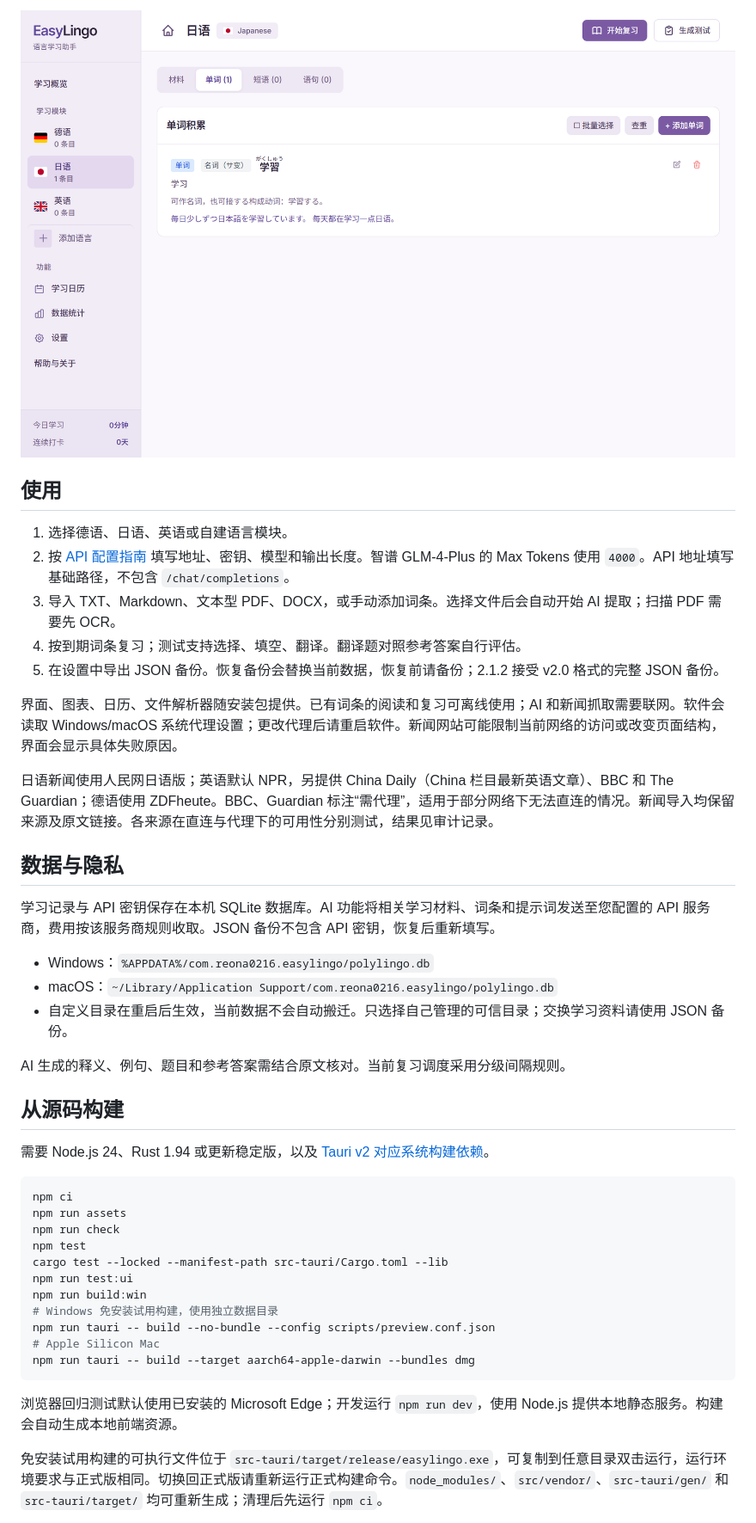
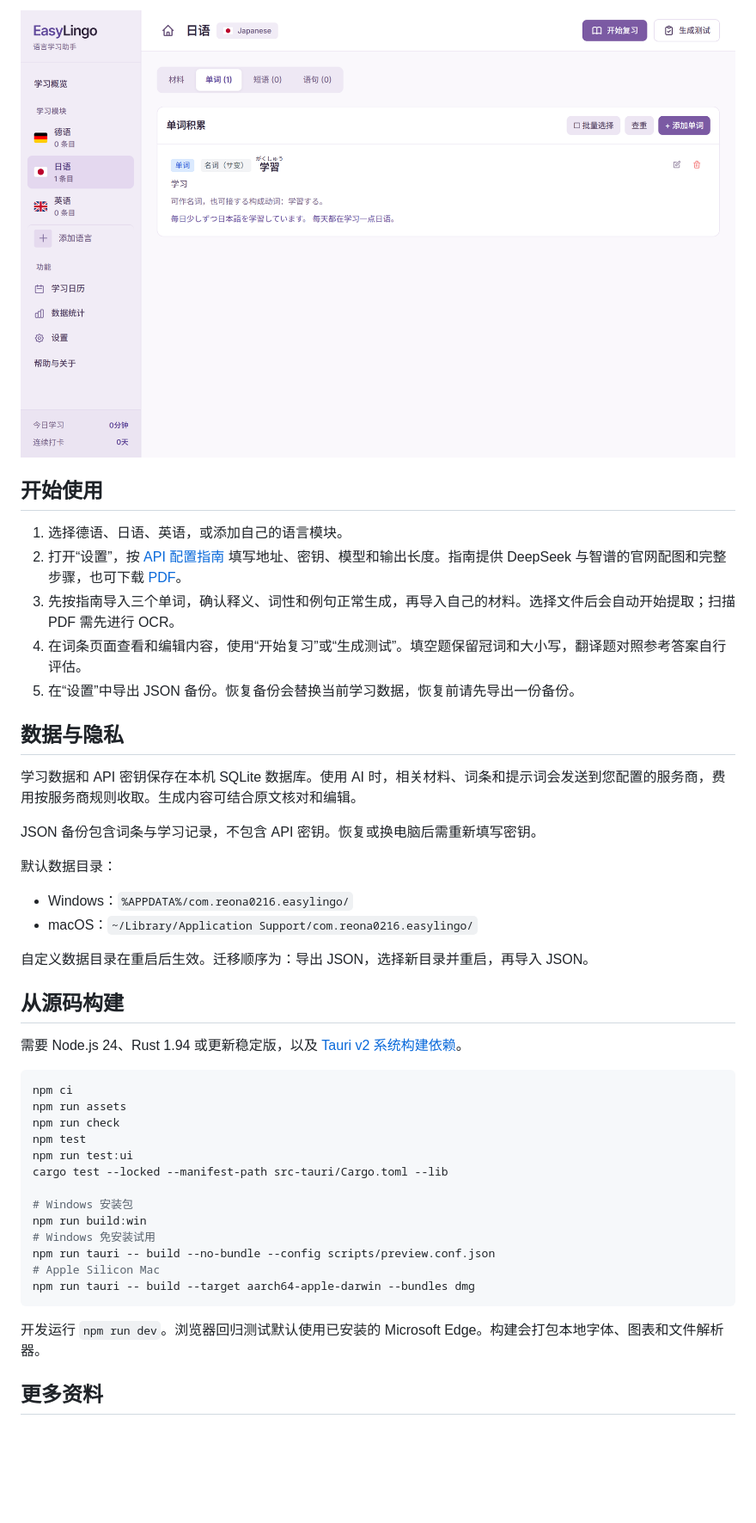
Before and after one commit to ReoNa0216/EasyLingo, a Markdown page: README.md, the part around one of its changes. Shown at 86% size. GitHub-like rendering; blank space fills up the shorter version.

Commit message:
Simplify README and refresh screenshot URLs for the submission release [skip ci]

````diff
--- a/README.md
+++ b/README.md
@@ -27,47 +35,48 @@
 
-![日语词条、名词（サ变）标注与注音](docs/images/japanese.png)
+![日语词条：名词（サ变）与读音标注](docs/images/japanese-2.1.2.png)
 
-## 使用
+## 开始使用
 
-1. 选择德语、日语、英语或自建语言模块。
-2. 按 [API 配置指南](docs/api-configuration.md) 填写地址、密钥、模型和输出长度。智谱 GLM-4-Plus 的 Max Tokens 使用 `4000`。API 地址填写基础路径，不包含 `/chat/completions`。
-3. 导入 TXT、Markdown、文本型 PDF、DOCX，或手动添加词条。选择文件后会自动开始 AI 提取；扫描 PDF 需要先 OCR。
-4. 按到期词条复习；测试支持选择、填空、翻译。翻译题对照参考答案自行评估。
-5. 在设置中导出 JSON 备份。恢复备份会替换当前数据，恢复前请备份；2.1.2 接受 v2.0 格式的完整 JSON 备份。
-
-界面、图表、日历、文件解析器随安装包提供。已有词条的阅读和复习可离线使用；AI 和新闻抓取需要联网。软件会读取 Windows/macOS 系统代理设置；更改代理后请重启软件。新闻网站可能限制当前网络的访问或改变页面结构，界面会显示具体失败原因。
-
-日语新闻使用人民网日语版；英语默认 NPR，另提供 China Daily（China 栏目最新英语文章）、BBC 和 The Guardian；德语使用 ZDFheute。BBC、Guardian 标注“需代理”，适用于部分网络下无法直连的情况。新闻导入均保留来源及原文链接。各来源在直连与代理下的可用性分别测试，结果见审计记录。
+1. 选择德语、日语、英语，或添加自己的语言模块。
+2. 打开“设置”，按 [API 配置指南](docs/api-configuration.md) 填写地址、密钥、模型和输出长度。指南提供 DeepSeek 与智谱的官网配图和完整步骤，也可下载 [PDF](API_configuration.pdf)。
+3. 先按指南导入三个单词，确认释义、词性和例句正常生成，再导入自己的材料。选择文件后会自动开始提取；扫描 PDF 需先进行 OCR。
+4. 在词条页面查看和编辑内容，使用“开始复习”或“生成测试”。填空题保留冠词和大小写，翻译题对照参考答案自行评估。
+5. 在“设置”中导出 JSON 备份。恢复备份会替换当前学习数据，恢复前请先导出一份备份。
 
 ## 数据与隐私
 
-学习记录与 API 密钥保存在本机 SQLite 数据库。AI 功能将相关学习材料、词条和提示词发送至您配置的 API 服务商，费用按该服务商规则收取。JSON 备份不包含 API 密钥，恢复后重新填写。
+学习数据和 API 密钥保存在本机 SQLite 数据库。使用 AI 时，相关材料、词条和提示词会发送到您配置的服务商，费用按服务商规则收取。生成内容可结合原文核对和编辑。
 
-- Windows：`%APPDATA%/com.reona0216.easylingo/polylingo.db`
-- macOS：`~/Library/Application Support/com.reona0216.easylingo/polylingo.db`
-- 自定义目录在重启后生效，当前数据不会自动搬迁。只选择自己管理的可信目录；交换学习资料请使用 JSON 备份。
+JSON 备份包含词条与学习记录，不包含 API 密钥。恢复或换电脑后需重新填写密钥。
 
-AI 生成的释义、例句、题目和参考答案需结合原文核对。当前复习调度采用分级间隔规则。
+默认数据目录：
+
+- Windows：`%APPDATA%/com.reona0216.easylingo/`
+- macOS：`~/Library/Application Support/com.reona0216.easylingo/`
+
+自定义数据目录在重启后生效。迁移顺序为：导出 JSON，选择新目录并重启，再导入 JSON。
 
 ## 从源码构建
 
-需要 Node.js 24、Rust 1.94 或更新稳定版，以及 [Tauri v2 对应系统构建依赖](https://v2.tauri.app/start/prerequisites/)。
+需要 Node.js 24、Rust 1.94 或更新稳定版，以及 [Tauri v2 系统构建依赖](https://v2.tauri.app/start/prerequisites/)。
 
 ```sh
 npm ci
 npm run assets
 npm run check
 npm test
+npm run test:ui
 cargo test --locked --manifest-path src-tauri/Cargo.toml --lib
-npm run test:ui
+
+# Windows 安装包
 npm run build:win
-# Windows 免安装试用构建，使用独立数据目录
+# Windows 免安装试用
 npm run tauri -- build --no-bundle --config scripts/preview.conf.json
 # Apple Silicon Mac
 npm run tauri -- build --target aarch64-apple-darwin --bundles dmg
 ```
 
-浏览器回归测试默认使用已安装的 Microsoft Edge；开发运行 `npm run dev`，使用 Node.js 提供本地静态服务。构建会自动生成本地前端资源。
+开发运行 `npm run dev`。浏览器回归测试默认使用已安装的 Microsoft Edge。构建会打包本地字体、图表和文件解析器。
 
-免安装试用构建的可执行文件位于 `src-tauri/target/release/easylingo.exe`，可复制到任意目录双击运行，运行环境要求与正式版相同。切换回正式版请重新运行正式构建命令。`node_modules/`、`src/vendor/`、`src-tauri/gen/` 和 `src-tauri/target/` 均可重新生成；清理后先运行 `npm ci`。
+## 更多资料
 
````
Also changed, not shown: other parts of README.md (+23 -62 lines), docs/submission-audit.md (+4 -1 lines), docs/images/japanese-2.1.2.png (renamed from docs/images/japanese.png), docs/images/overview-2.1.2.png (renamed from docs/images/overview.png).
